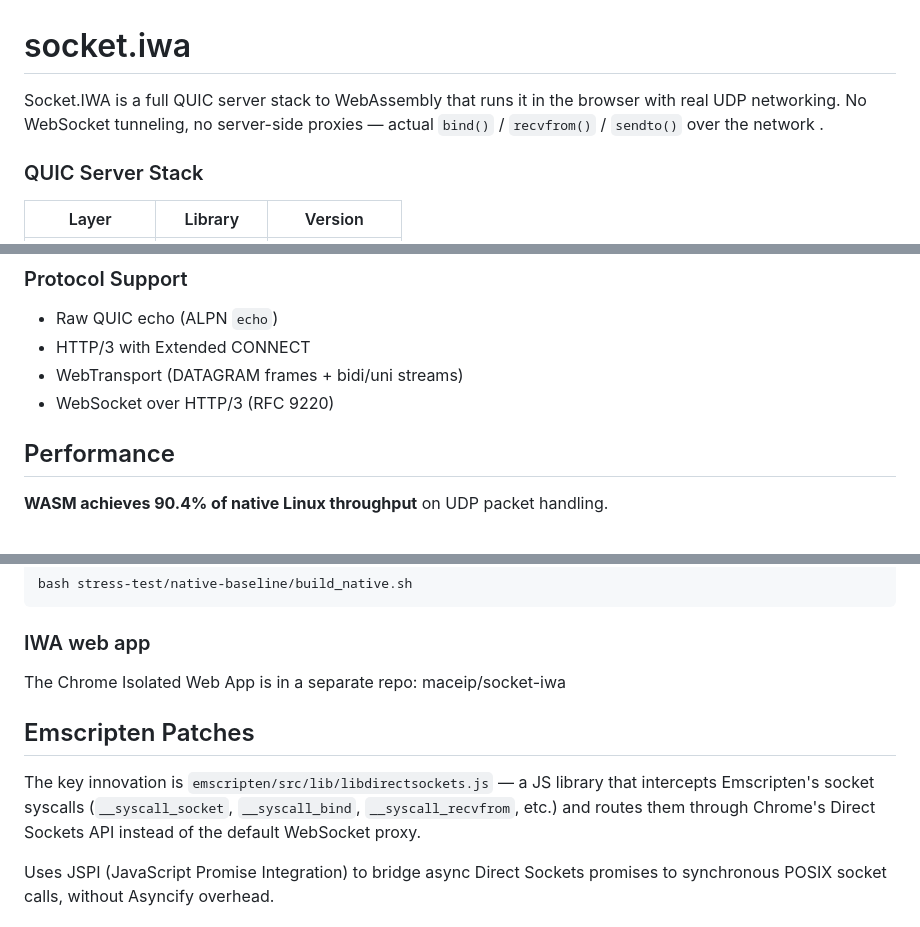
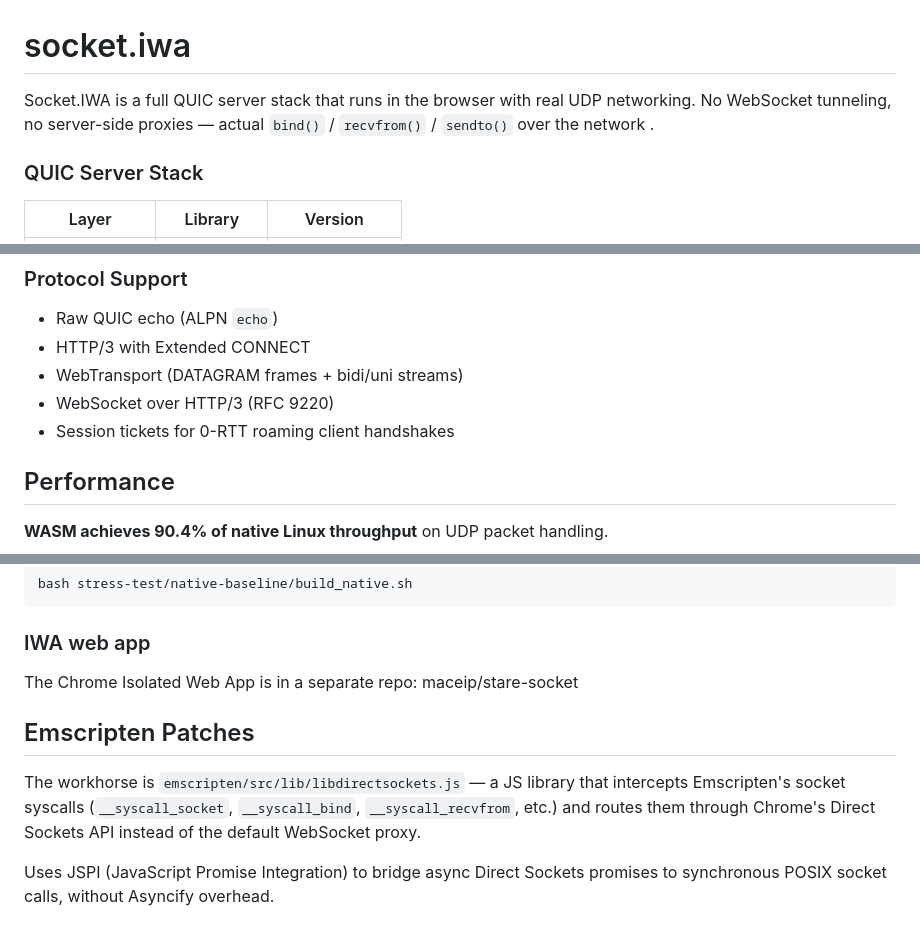
Before and after one commit to maceip/Socket.IWA, a Markdown page: README.md, 3 parts joined by grey strips. Rendered like a GitHub page.

Commit message:
Revise README for clarity and repo updates
Updated repository references and clarified the role of the JS library in Emscripten patches.

```diff
--- a/README.md
+++ b/README.md
@@ -1,5 +1,6 @@
 # socket.iwa
-Socket.IWA is a full QUIC server stack to WebAssembly that runs it in the browser with real UDP networking. No WebSocket tunneling, no server-side proxies — actual `bind()` / `recvfrom()` / `sendto()` over the network
+
+Socket.IWA is a full QUIC server stack that runs in the browser with real UDP networking. No WebSocket tunneling, no server-side proxies — actual `bind()` / `recvfrom()` / `sendto()` over the network
 .
 ### QUIC Server Stack
 
@@ -17,6 +18,7 @@ Socket.IWA is a full QUIC server stack to WebAssembly that runs it in the browse
 - HTTP/3 with Extended CONNECT
 - WebTransport (DATAGRAM frames + bidi/uni streams)
 - WebSocket over HTTP/3 (RFC 9220)
+- Session tickets for 0-RTT roaming client handshakes
 
 ## Performance
 
@@ -72,11 +74,11 @@ bash stress-test/native-baseline/build_native.sh
 
 ### IWA web app
 
-The Chrome Isolated Web App is in a separate repo: maceip/socket-iwa
+The Chrome Isolated Web App is in a separate repo: maceip/stare-socket
 
 ## Emscripten Patches
 
-The key innovation is `emscripten/src/lib/libdirectsockets.js` — a JS library that intercepts Emscripten's socket syscalls (`__syscall_socket`, `__syscall_bind`, `__syscall_recvfrom`, etc.) and routes them through Chrome's Direct Sockets API instead of the default WebSocket proxy.
+The workhorse is `emscripten/src/lib/libdirectsockets.js` — a JS library that intercepts Emscripten's socket syscalls (`__syscall_socket`, `__syscall_bind`, `__syscall_recvfrom`, etc.) and routes them through Chrome's Direct Sockets API instead of the default WebSocket proxy.
 
 Uses JSPI (JavaScript Promise Integration) to bridge async Direct Sockets promises to synchronous POSIX socket calls, without Asyncify overhead.
 
```
